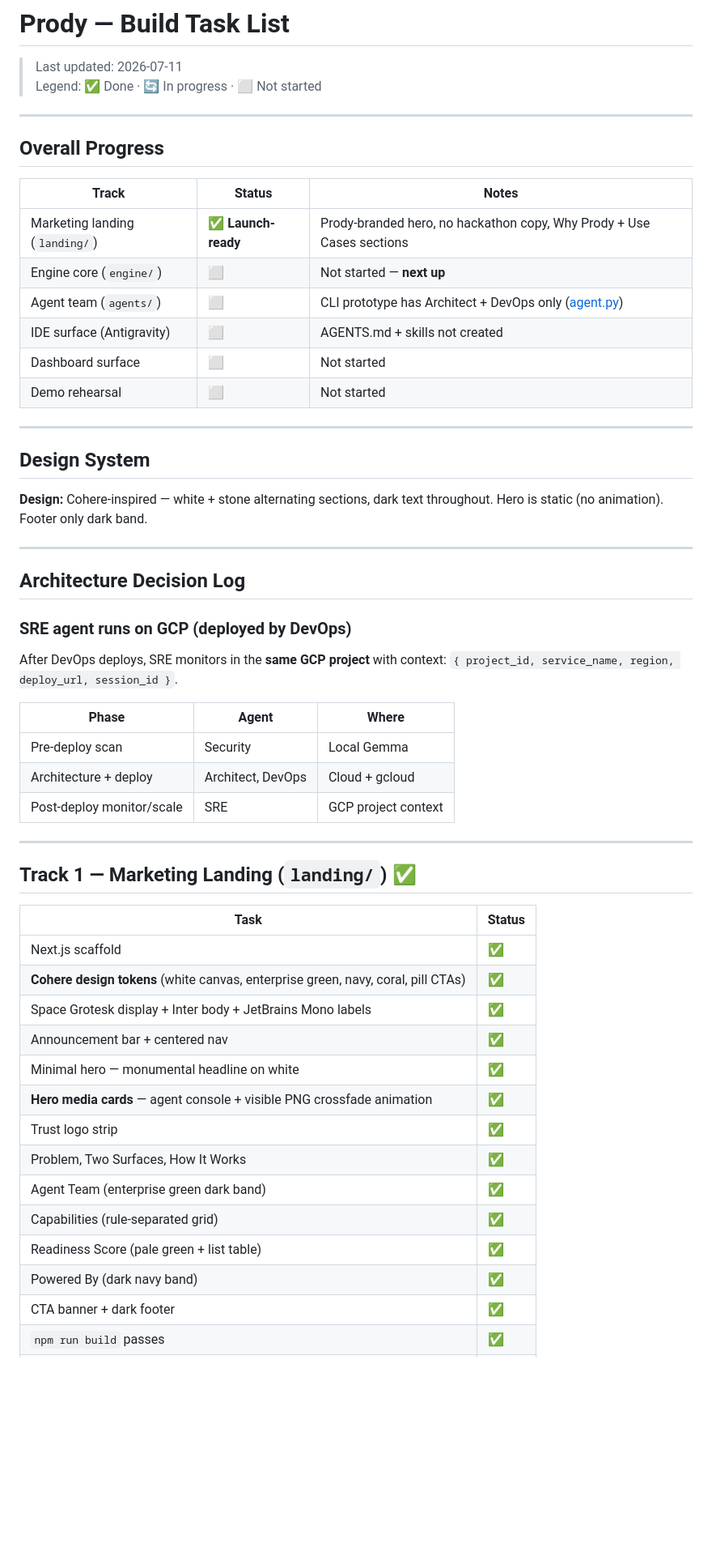
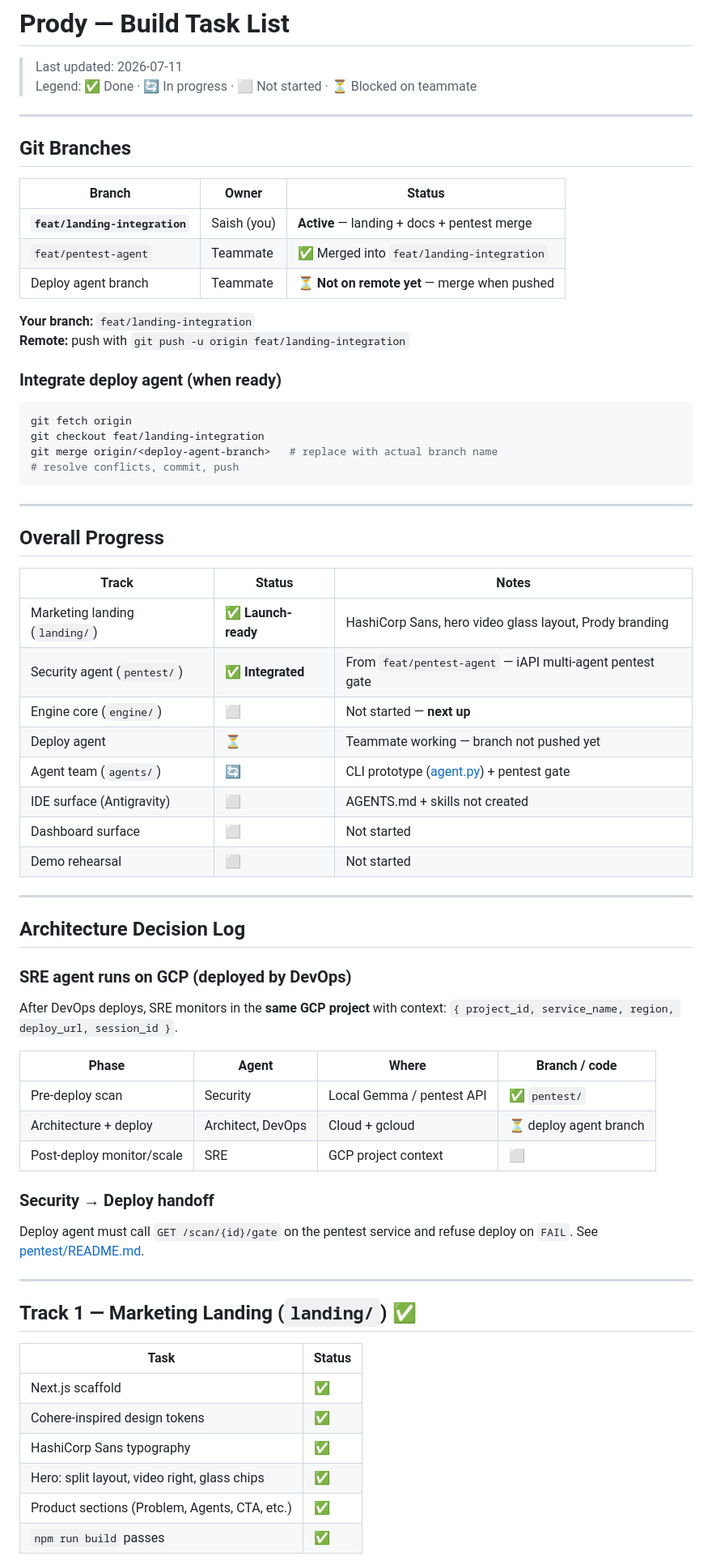
Before and after one commit to SaishKorgaonkar/prody, a Markdown page: TASKS.md, the part around one of its changes. Shown at 81% size. GitHub-like rendering; blank space fills up the shorter version.

Commit message:
docs: update TASKS.md with branch strategy and pentest integration status
Co-authored-by: Cursor <cursoragent@cursor.com>

````diff
--- a/TASKS.md
+++ b/TASKS.md
@@ -1,7 +1,29 @@
 # Prody — Build Task List
 
 > Last updated: 2026-07-11
-> Legend: ✅ Done · 🔄 In progress · ⬜ Not started
+> Legend: ✅ Done · 🔄 In progress · ⬜ Not started · ⏳ Blocked on teammate
+
+---
+
+## Git Branches
+
+| Branch | Owner | Status |
+|--------|-------|--------|
+| **`feat/landing-integration`** | Saish (you) | **Active** — landing + docs + pentest merge |
+| `feat/pentest-agent` | Teammate | ✅ Merged into `feat/landing-integration` |
+| Deploy agent branch | Teammate | ⏳ **Not on remote yet** — merge when pushed |
+
+**Your branch:** `feat/landing-integration`
+**Remote:** push with `git push -u origin feat/landing-integration`
+
+### Integrate deploy agent (when ready)
+
+```bash
+git fetch origin
+git checkout feat/landing-integration
+git merge origin/<deploy-agent-branch>   # replace with actual branch name
+# resolve conflicts, commit, push
+```
 
 ---
 
@@ -9,18 +31,14 @@
 
 | Track | Status | Notes |
 |-------|--------|-------|
-| Marketing landing (`landing/`) | ✅ **Launch-ready** | Prody-branded hero, no hackathon copy, Why Prody + Use Cases sections |
+| Marketing landing (`landing/`) | ✅ **Launch-ready** | HashiCorp Sans, hero video glass layout, Prody branding |
+| Security agent (`pentest/`) | ✅ **Integrated** | From `feat/pentest-agent` — iAPI multi-agent pentest gate |
 | Engine core (`engine/`) | ⬜ | Not started — **next up** |
-| Agent team (`agents/`) | ⬜ | CLI prototype has Architect + DevOps only ([agent.py](agent.py)) |
+| Deploy agent | ⏳ | Teammate working — branch not pushed yet |
+| Agent team (`agents/`) | 🔄 | CLI prototype ([agent.py](agent.py)) + pentest gate |
 | IDE surface (Antigravity) | ⬜ | AGENTS.md + skills not created |
 | Dashboard surface | ⬜ | Not started |
 | Demo rehearsal | ⬜ | Not started |
-
----
-
-## Design System
-
-**Design:** Cohere-inspired — white + stone alternating sections, dark text throughout. Hero is static (no animation). Footer only dark band.
 
 ---
 
@@ -30,11 +48,15 @@
 
 After DevOps deploys, SRE monitors in the **same GCP project** with context: `{ project_id, service_name, region, deploy_url, session_id }`.
 
-| Phase | Agent | Where |
-|-------|-------|-------|
-| Pre-deploy scan | Security | Local Gemma |
-| Architecture + deploy | Architect, DevOps | Cloud + gcloud |
-| Post-deploy monitor/scale | SRE | GCP project context |
+| Phase | Agent | Where | Branch / code |
+|-------|-------|-------|---------------|
+| Pre-deploy scan | Security | Local Gemma / pentest API | ✅ `pentest/` |
+| Architecture + deploy | Architect, DevOps | Cloud + gcloud | ⏳ deploy agent branch |
+| Post-deploy monitor/scale | SRE | GCP project context | ⬜ |
+
+### Security → Deploy handoff
+
+Deploy agent must call `GET /scan/{id}/gate` on the pentest service and refuse deploy on `FAIL`. See [pentest/README.md](pentest/README.md).
 
 ---
 
@@ -43,16 +65,8 @@ After DevOps deploys, SRE monitors in the **same GCP project** with context: `{
 | Task | Status |
 |------|--------|
 | Next.js scaffold | ✅ |
-| **Cohere design tokens** (white canvas, enterprise green, navy, coral, pill CTAs) | ✅ |
-| Space Grotesk display + Inter body + JetBrains Mono labels | ✅ |
-| Announcement bar + centered nav | ✅ |
-| Minimal hero — monumental headline on white | ✅ |
-| **Hero media cards** — agent console + visible PNG crossfade animation | ✅ |
-| Trust logo strip | ✅ |
-| Problem, Two Surfaces, How It Works | ✅ |
-| Agent Team (enterprise green dark band) | ✅ |
-| Capabilities (rule-separated grid) | ✅ |
-| Readiness Score (pale green + list table) | ✅ |
-| Powered By (dark navy band) | ✅ |
-| CTA banner + dark footer | ✅ |
+| Cohere-inspired design tokens | ✅ |
+| HashiCorp Sans typography | ✅ |
+| Hero: split layout, video right, glass chips | ✅ |
+| Product sections (Problem, Agents, CTA, etc.) | ✅ |
 | `npm run build` passes | ✅ |
````
Also changed, not shown: other parts of TASKS.md (+30 -13 lines).
